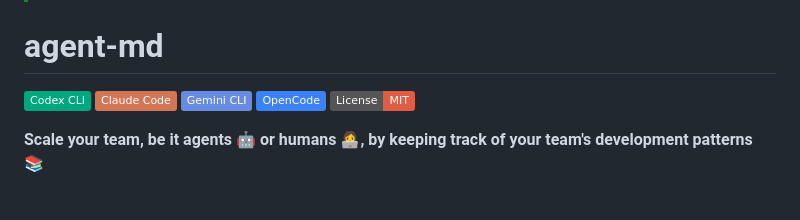
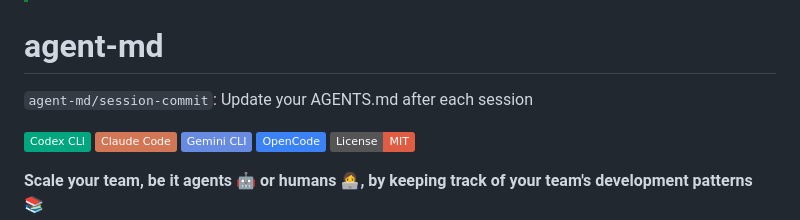
Before and after one commit to Olshansk/agent-md, a Markdown page: README.md, the part around the change. Rendered like a GitHub page; badges without logos; blank space fills up the shorter version.

Commit message:
Add session-commit command to README

```diff
--- a/README.md
+++ b/README.md
@@ -2,6 +2,8 @@
 > This is the easiest way to keep your `AGENTS.md` in sync with your codebase's best practices and patterns.
 
 # agent-md <!-- omit in toc -->
+
+`agent-md/session-commit`: Update your AGENTS.md after each session
 
 [![Codex CLI](https://img.shields.io/badge/Codex%20CLI-00A67E)](#codex-cli)
 [![Claude Code](https://img.shields.io/badge/Claude%20Code-D27656)](#claude-code)
```
